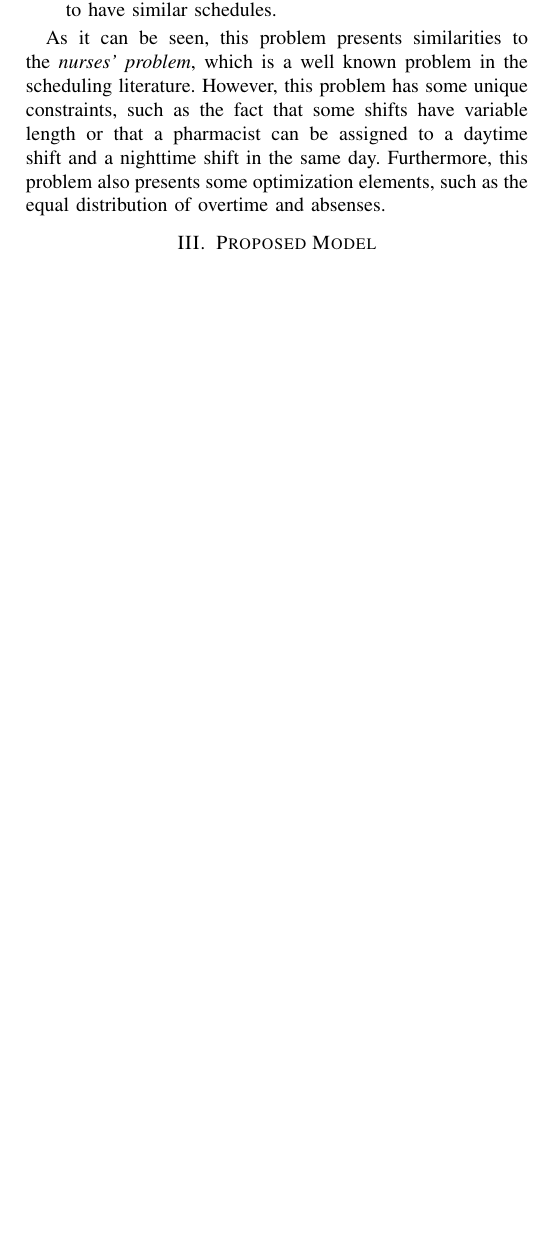
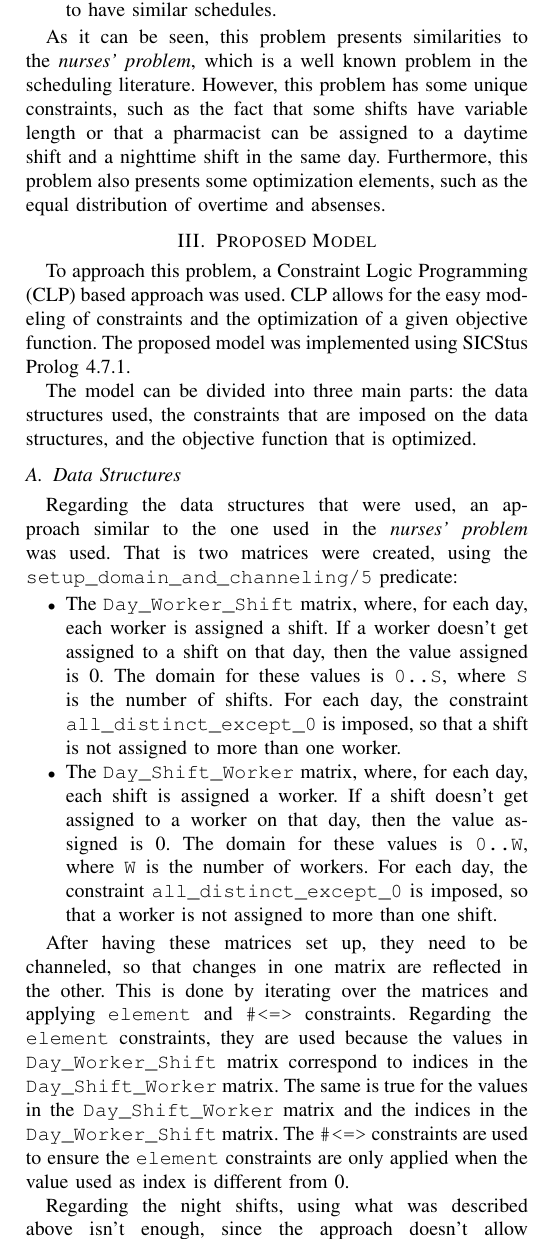
Before and after one commit to ttoino/feup-plr-proj, a LaTeX paper (report/report.tex): part of one column of page 2 of 4, cut so that both start at the same text, the shorter picture padded with empty space. Compiled offline with pdfLaTeX; a missing font is replaced by an installed copy or a similar font; a LaTeX package or settings file that is missing is left out.

Commit message:
docs(report): add subsection about the data structures used

```diff
--- a/report/report.tex
+++ b/report/report.tex
@@ -100,6 +100,32 @@ As it can be seen, this problem presents similarities to the \textit{nurses' pro
 
 \section{Proposed Model}
 \label{section:proposed-model}
+
+To approach this problem, a Constraint Logic Programming (CLP) based approach was used. CLP allows for the easy modeling of constraints and the optimization of a given objective function.
+The proposed model was implemented using SICStus Prolog 4.7.1.
+
+The model can be divided into three main parts: the data structures used, the constraints that are imposed on the data structures, and the objective function that is optimized.
+
+\subsection{Data Structures}
+
+Regarding the data structures that were used, an approach similar to the one used in the \textit{nurses' problem} was used. That is two matrices were created, using the \texttt{setup\_domain\_and\_channeling/5} predicate:
+
+\begin{itemize}
+    \item {
+        The \texttt{Day\_Worker\_Shift} matrix, where, for each day, each worker is assigned a shift. If a worker doesn't get assigned to a shift on that day, then the value assigned is 0.
+        The domain for these values is \texttt{0..S}, where \texttt{S} is the number of shifts. For each day, the constraint \texttt{all\_distinct\_except\_0} is imposed, so that a shift is not assigned to more than one worker.
+    }
+    \item {
+        The \texttt{Day\_Shift\_Worker} matrix, where, for each day, each shift is assigned a worker. If a shift doesn't get assigned to a worker on that day, then the value assigned is 0.
+        The domain for these values is \texttt{0..W}, where \texttt{W} is the number of workers. For each day, the constraint \texttt{all\_distinct\_except\_0} is imposed, so that a worker is not assigned to more than one shift.
+    }
+\end{itemize}
+
+After having these matrices set up, they need to be channeled, so that changes in one matrix are reflected in the other.
+This is done by iterating over the matrices and applying \texttt{element} and \texttt{\#<=>} constraints. Regarding the \texttt{element} constraints, they are used because the values in \texttt{Day\_Worker\_Shift} matrix correspond to indices in the \texttt{Day\_Shift\_Worker} matrix. The same is true for the values in the \texttt{Day\_Shift\_Worker} matrix and the indices in the \texttt{Day\_Worker\_Shift} matrix. The \texttt{\#<=>} constraints are used to ensure the \texttt{element} constraints are only applied when the value used as index is different from 0.
+
+Regarding the night shifts, using what was described above isn't enough, since the approach doesn't allow a worker to be assigned to a day and a night shift on the same day.
+To solve this, the night shifts have their own \texttt{Day\_Worker\_Shift} and \texttt{Day\_Shift\_Worker} matrices, named \texttt{Day\_Worker\_NightShift} and \texttt{Day\_NightShift\_Worker}, respectively.
 
 \section{Results}
 \label{section:results}
```
